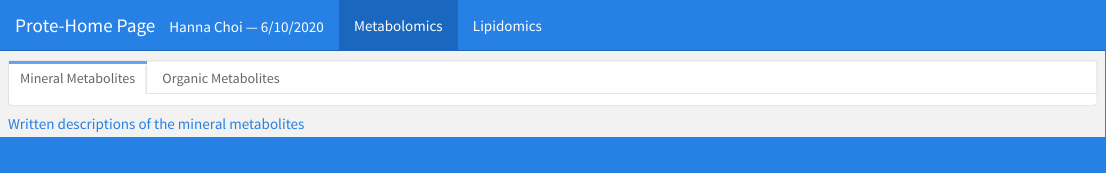
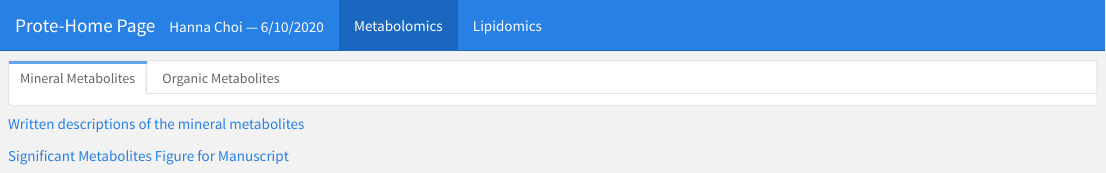
Before and after one commit to OurMicrobiome/Proteomics, an R Markdown document (index.Rmd): the page in a window 1100 px wide, from its top. The pictures show the output file index.html that the author committed with the source, opened offline.

Commit message:
includes recent figure for metabolites

```diff
--- a/index.Rmd
+++ b/index.Rmd
@@ -31,6 +31,11 @@ Row
 
 [Written descriptions of the mineral metabolites](Metabolites_Boxplots/write-up.html)
 
+Row
+-------------------------------------
+
+[Significant Metabolites Figure for Manuscript](KEGG_metab/MetabolitesomuAnalysis.html)
+
 
 Lipidomics
 =====================================
```
Also changed, not shown: index.html.
